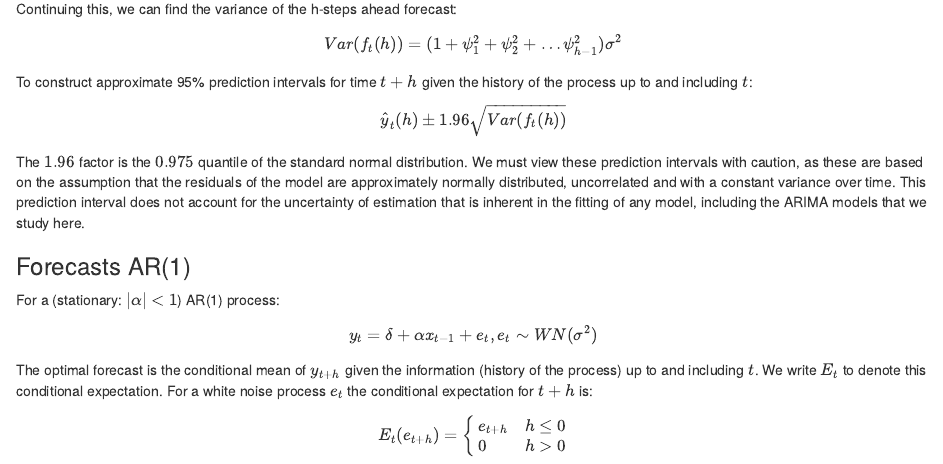
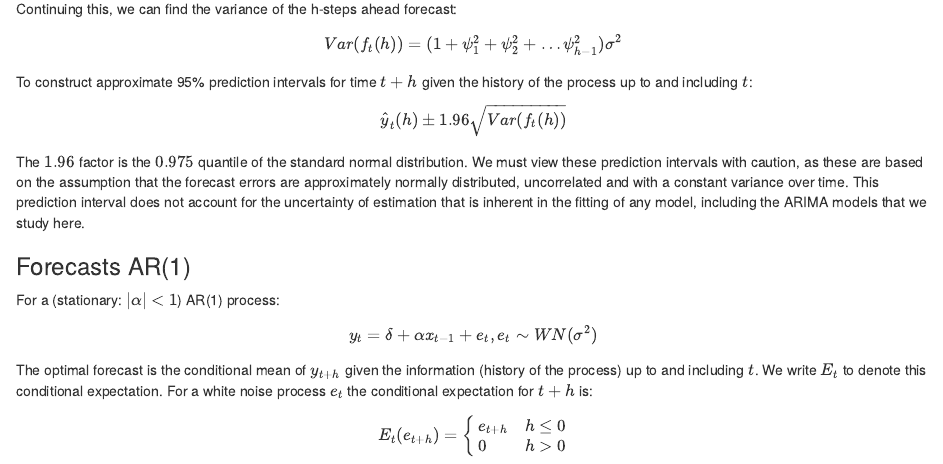
Before and after one commit to feb-sofia/timeseries-2022-2023, an R Markdown document (08-ARIMA-forecasting.rmd): the page in a window 1100 px wide, from 2380 px down. Rendered offline with R 4.5, knitr and Pandoc, with nearby package versions; code that draws random numbers runs with fixed seeds of ours.

Commit message:
Fix error.

```diff
--- a/08-ARIMA-forecasting.rmd
+++ b/08-ARIMA-forecasting.rmd
@@ -163,7 +163,7 @@ $$
 \hat{y}_t(h) \pm 1.96 \sqrt{Var(f_t(h))}
 $$
 
-The $1.96$ factor is the $0.975$ quantile of the standard normal distribution. We must view these prediction intervals with caution, as these are based on the assumption that the residuals of the model are approximately normally distributed, uncorrelated and with a constant variance over time. This prediction interval does not account for the uncertainty of estimation that is inherent in the fitting of any model, including the ARIMA models that we study here.
+The $1.96$ factor is the $0.975$ quantile of the standard normal distribution. We must view these prediction intervals with caution, as these are based on the assumption that the forecast errors are approximately normally distributed, uncorrelated and with a constant variance over time. This prediction interval does not account for the uncertainty of estimation that is inherent in the fitting of any model, including the ARIMA models that we study here.
 
 
 ### Forecasts AR(1)
```
Also changed, not shown: 08-ARIMA-forecasting.rmd (2 more changed lines).
